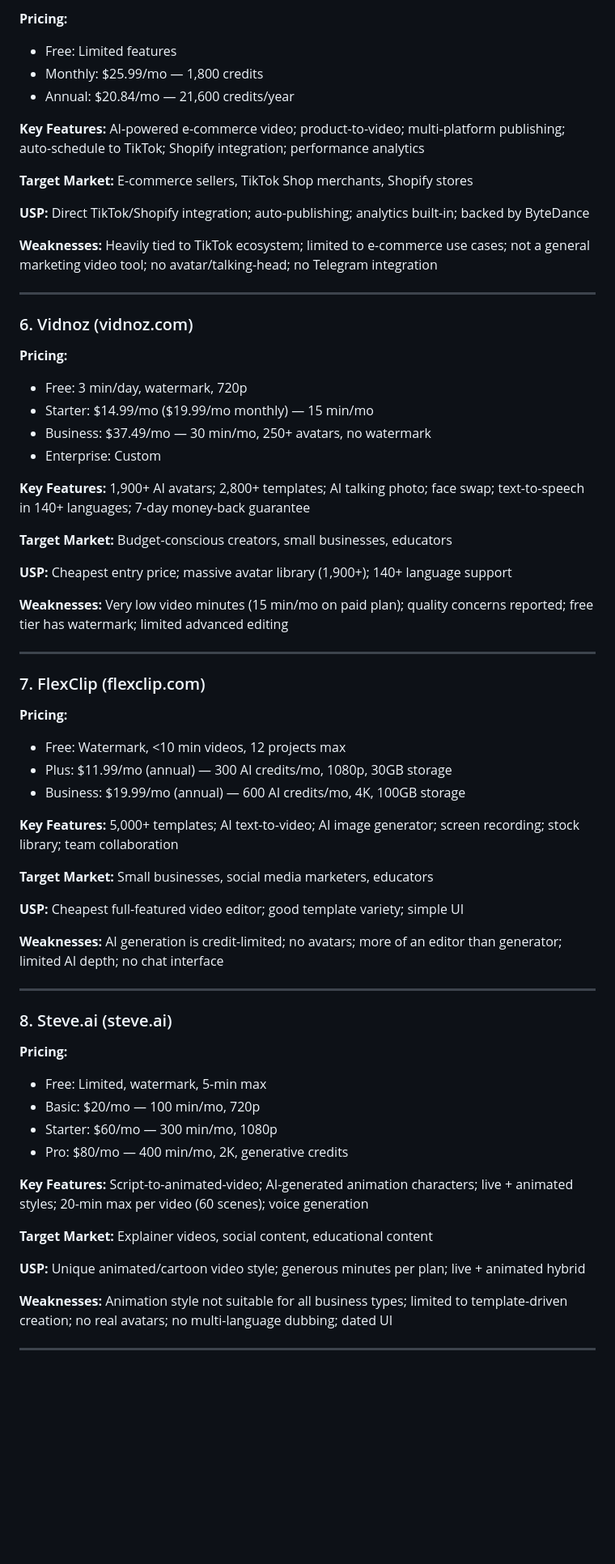
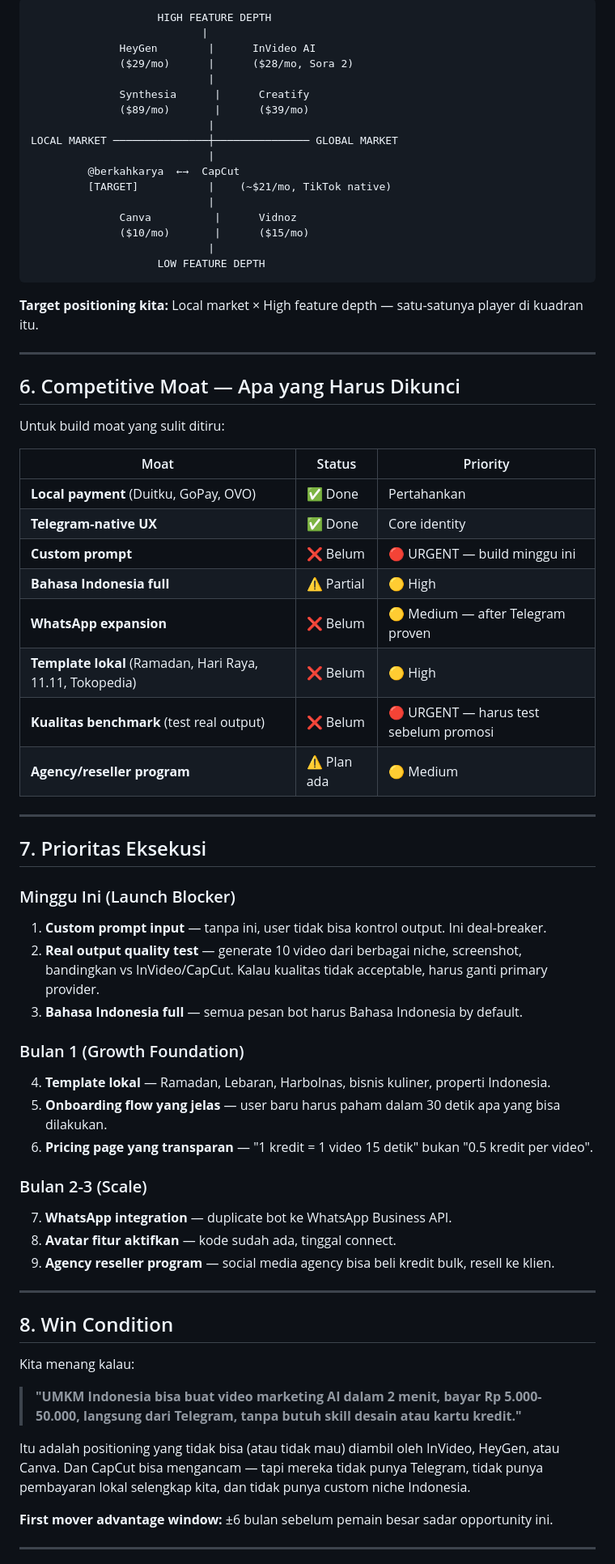
Before and after one commit to oyi77/berkahkarya-saas-bot, a Markdown page: competitor-analysis-2026.md, the part around one of its changes. Shown at 81% size. GitHub-like rendering; blank space fills up the shorter version.

Commit message:
docs: competitor analysis 2026 - real vs market comparison

````diff
--- a/competitor-analysis-2026.md
+++ b/competitor-analysis-2026.md
@@ -98,69 +125,73 @@
 
-**Pricing:**
-- Free: Limited features
-- Monthly: $25.99/mo — 1,800 credits
-- Annual: $20.84/mo — 21,600 credits/year
+```
+                    HIGH FEATURE DEPTH
+                           |
+              HeyGen        |      InVideo AI
+              ($29/mo)      |      ($28/mo, Sora 2)
+                            |
+              Synthesia      |      Creatify
+              ($89/mo)       |      ($39/mo)
+                            |
+LOCAL MARKET ───────────────┼─────────────── GLOBAL MARKET
+                            |
+         @berkahkarya  ←→  CapCut
+         [TARGET]           |    (~$21/mo, TikTok native)
+                            |
+              Canva          |      Vidnoz
+              ($10/mo)       |      ($15/mo)
+                            |
+                    LOW FEATURE DEPTH
+```
 
-**Key Features:** AI-powered e-commerce video; product-to-video; multi-platform publishing; auto-schedule to TikTok; Shopify integration; performance analytics
-
-**Target Market:** E-commerce sellers, TikTok Shop merchants, Shopify stores
-
-**USP:** Direct TikTok/Shopify integration; auto-publishing; analytics built-in; backed by ByteDance
-
-**Weaknesses:** Heavily tied to TikTok ecosystem; limited to e-commerce use cases; not a general marketing video tool; no avatar/talking-head; no Telegram integration
+**Target positioning kita:** Local market × High feature depth — satu-satunya player di kuadran itu.
 
 ---
 
-### 6. Vidnoz (vidnoz.com)
+## 6. Competitive Moat — Apa yang Harus Dikunci
 
-**Pricing:**
-- Free: 3 min/day, watermark, 720p
-- Starter: $14.99/mo ($19.99/mo monthly) — 15 min/mo
-- Business: $37.49/mo — 30 min/mo, 250+ avatars, no watermark
-- Enterprise: Custom
+Untuk build moat yang sulit ditiru:
 
-**Key Features:** 1,900+ AI avatars; 2,800+ templates; AI talking photo; face swap; text-to-speech in 140+ languages; 7-day money-back guarantee
-
-**Target Market:** Budget-conscious creators, small businesses, educators
-
-**USP:** Cheapest entry price; massive avatar library (1,900+); 140+ language support
-
-**Weaknesses:** Very low video minutes (15 min/mo on paid plan); quality concerns reported; free tier has watermark; limited advanced editing
+| Moat | Status | Priority |
+|------|--------|----------|
+| **Local payment** (Duitku, GoPay, OVO) | ✅ Done | Pertahankan |
+| **Telegram-native UX** | ✅ Done | Core identity |
+| **Custom prompt** | ❌ Belum | 🔴 URGENT — build minggu ini |
+| **Bahasa Indonesia full** | ⚠️ Partial | 🟡 High |
+| **WhatsApp expansion** | ❌ Belum | 🟡 Medium — after Telegram proven |
+| **Template lokal** (Ramadan, Hari Raya, 11.11, Tokopedia) | ❌ Belum | 🟡 High |
+| **Kualitas benchmark** (test real output) | ❌ Belum | 🔴 URGENT — harus test sebelum promosi |
+| **Agency/reseller program** | ⚠️ Plan ada | 🟡 Medium |
 
 ---
 
-### 7. FlexClip (flexclip.com)
+## 7. Prioritas Eksekusi
 
-**Pricing:**
-- Free: Watermark, <10 min videos, 12 projects max
-- Plus: $11.99/mo (annual) — 300 AI credits/mo, 1080p, 30GB storage
-- Business: $19.99/mo (annual) — 600 AI credits/mo, 4K, 100GB storage
+### Minggu Ini (Launch Blocker)
+1. **Custom prompt input** — tanpa ini, user tidak bisa kontrol output. Ini deal-breaker.
+2. **Real output quality test** — generate 10 video dari berbagai niche, screenshot, bandingkan vs InVideo/CapCut. Kalau kualitas tidak acceptable, harus ganti primary provider.
+3. **Bahasa Indonesia full** — semua pesan bot harus Bahasa Indonesia by default.
 
-**Key Features:** 5,000+ templates; AI text-to-video; AI image generator; screen recording; stock library; team collaboration
+### Bulan 1 (Growth Foundation)
+4. **Template lokal** — Ramadan, Lebaran, Harbolnas, bisnis kuliner, properti Indonesia.
+5. **Onboarding flow yang jelas** — user baru harus paham dalam 30 detik apa yang bisa dilakukan.
+6. **Pricing page yang transparan** — "1 kredit = 1 video 15 detik" bukan "0.5 kredit per video".
 
-**Target Market:** Small businesses, social media marketers, educators
-
-**USP:** Cheapest full-featured video editor; good template variety; simple UI
-
-**Weaknesses:** AI generation is credit-limited; no avatars; more of an editor than generator; limited AI depth; no chat interface
+### Bulan 2-3 (Scale)
+7. **WhatsApp integration** — duplicate bot ke WhatsApp Business API.
+8. **Avatar fitur aktifkan** — kode sudah ada, tinggal connect.
+9. **Agency reseller program** — social media agency bisa beli kredit bulk, resell ke klien.
 
 ---
 
-### 8. Steve.ai (steve.ai)
+## 8. Win Condition
 
-**Pricing:**
-- Free: Limited, watermark, 5-min max
-- Basic: $20/mo — 100 min/mo, 720p
-- Starter: $60/mo — 300 min/mo, 1080p
-- Pro: $80/mo — 400 min/mo, 2K, generative credits
+Kita menang kalau:
 
-**Key Features:** Script-to-animated-video; AI-generated animation characters; live + animated styles; 20-min max per video (60 scenes); voice generation
+> **"UMKM Indonesia bisa buat video marketing AI dalam 2 menit, bayar Rp 5.000-50.000, langsung dari Telegram, tanpa butuh skill desain atau kartu kredit."**
 
-**Target Market:** Explainer videos, social content, educational content
+Itu adalah positioning yang tidak bisa (atau tidak mau) diambil oleh InVideo, HeyGen, atau Canva. Dan CapCut bisa mengancam — tapi mereka tidak punya Telegram, tidak punya pembayaran lokal selengkap kita, dan tidak punya custom niche Indonesia.
 
-**USP:** Unique animated/cartoon video style; generous minutes per plan; live + animated hybrid
-
-**Weaknesses:** Animation style not suitable for all business types; limited to template-driven creation; no real avatars; no multi-language dubbing; dated UI
+**First mover advantage window:** ±6 bulan sebelum pemain besar sadar opportunity ini.
 
 ---
 
````
Also changed, not shown: other parts of competitor-analysis-2026.md (+95 -181 lines).
